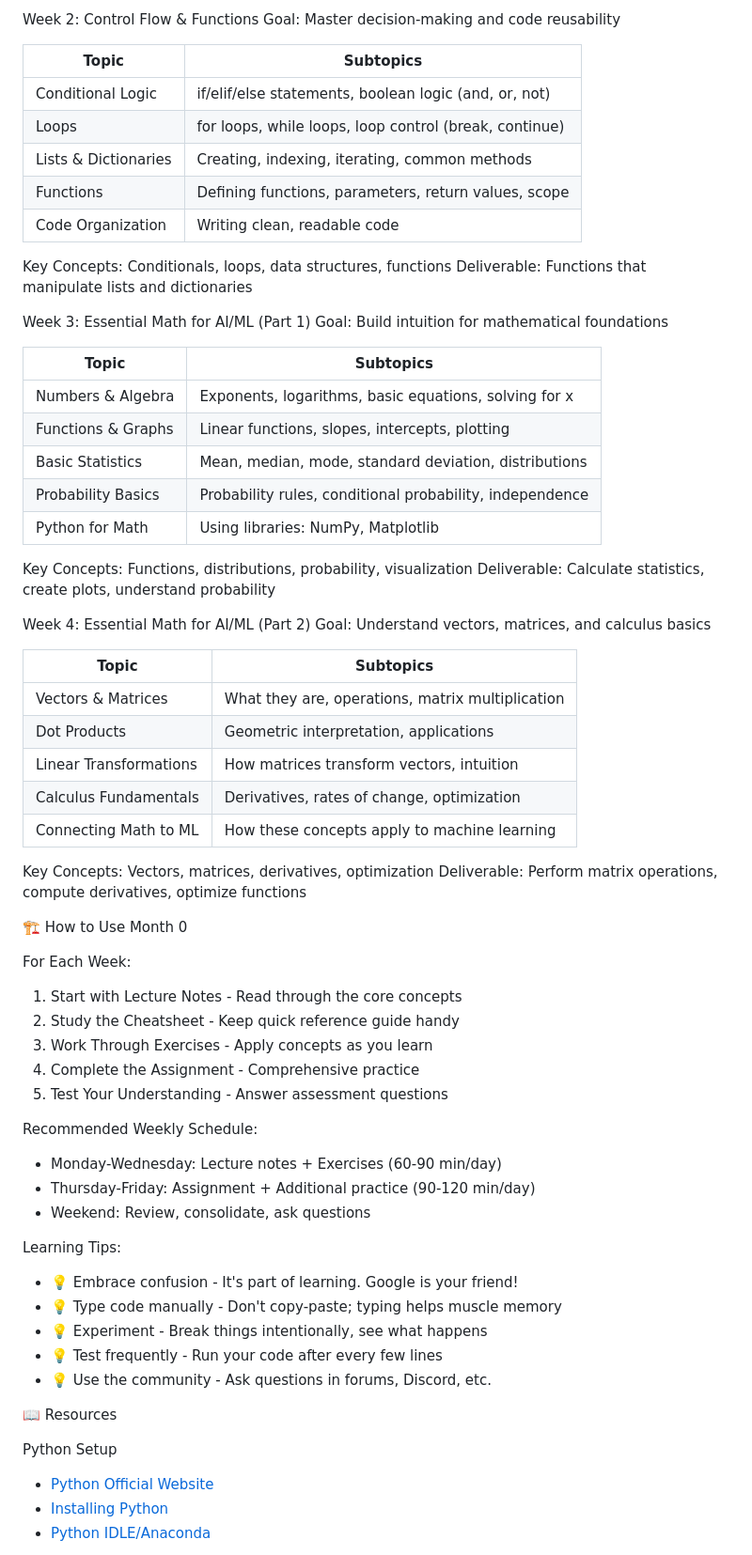
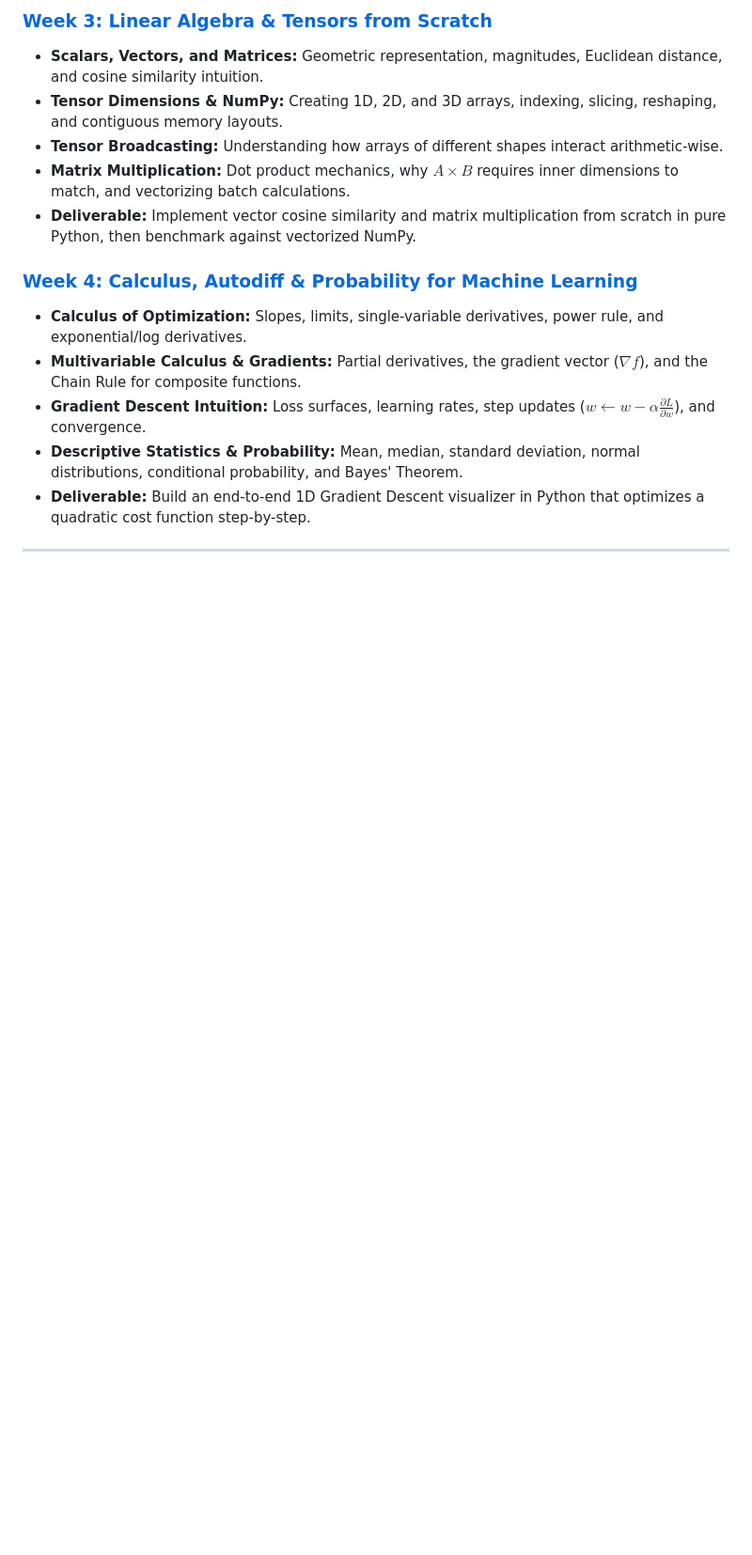
Before and after one commit to Oduobuk/AI-ML-Curriculum, a Markdown page: Month0/README.md, the part around one of its changes. Shown at 94% size. Drawn GitHub-style; blank space fills up the shorter version.

```diff
--- a/Month0/README.md
+++ b/Month0/README.md
@@ -35,71 +35,17 @@ Deliverable: Write simple Python programs (e.g., calculator, greeting program)
 
-Week 2: Control Flow & Functions
-Goal: Master decision-making and code reusability
+### [Week 3: Linear Algebra & Tensors from Scratch](Week_3/lecture_notes/Week3_Math_Part1.md)
+* **Scalars, Vectors, and Matrices:** Geometric representation, magnitudes, Euclidean distance, and cosine similarity intuition.
+* **Tensor Dimensions & NumPy:** Creating 1D, 2D, and 3D arrays, indexing, slicing, reshaping, and contiguous memory layouts.
+* **Tensor Broadcasting:** Understanding how arrays of different shapes interact arithmetic-wise.
+* **Matrix Multiplication:** Dot product mechanics, why $A \times B$ requires inner dimensions to match, and vectorizing batch calculations.
+* **Deliverable:** Implement vector cosine similarity and matrix multiplication from scratch in pure Python, then benchmark against vectorized NumPy.
 
-| Topic | Subtopics |
-|-------|-----------|
-| Conditional Logic | if/elif/else statements, boolean logic (and, or, not) |
-| Loops | for loops, while loops, loop control (break, continue) |
-| Lists & Dictionaries | Creating, indexing, iterating, common methods |
-| Functions | Defining functions, parameters, return values, scope |
-| Code Organization | Writing clean, readable code |
+### [Week 4: Calculus, Autodiff & Probability for Machine Learning](Week_4/lecture_notes/Week4_Math_Part2.md)
+* **Calculus of Optimization:** Slopes, limits, single-variable derivatives, power rule, and exponential/log derivatives.
+* **Multivariable Calculus & Gradients:** Partial derivatives, the gradient vector ($\nabla f$), and the Chain Rule for composite functions.
+* **Gradient Descent Intuition:** Loss surfaces, learning rates, step updates ($w \leftarrow w - \alpha \frac{\partial L}{\partial w}$), and convergence.
+* **Descriptive Statistics & Probability:** Mean, median, standard deviation, normal distributions, conditional probability, and Bayes' Theorem.
+* **Deliverable:** Build an end-to-end 1D Gradient Descent visualizer in Python that optimizes a quadratic cost function step-by-step.
 
-Key Concepts: Conditionals, loops, data structures, functions
-Deliverable: Functions that manipulate lists and dictionaries
+---
 
-Week 3: Essential Math for AI/ML (Part 1)
-Goal: Build intuition for mathematical foundations
-
-| Topic | Subtopics |
-|-------|-----------|
-| Numbers & Algebra | Exponents, logarithms, basic equations, solving for x |
-| Functions & Graphs | Linear functions, slopes, intercepts, plotting |
-| Basic Statistics | Mean, median, mode, standard deviation, distributions |
-| Probability Basics | Probability rules, conditional probability, independence |
-| Python for Math | Using libraries: NumPy, Matplotlib |
-
-Key Concepts: Functions, distributions, probability, visualization
-Deliverable: Calculate statistics, create plots, understand probability
-
-Week 4: Essential Math for AI/ML (Part 2)
-Goal: Understand vectors, matrices, and calculus basics
-
-| Topic | Subtopics |
-|-------|-----------|
-| Vectors & Matrices | What they are, operations, matrix multiplication |
-| Dot Products | Geometric interpretation, applications |
-| Linear Transformations | How matrices transform vectors, intuition |
-| Calculus Fundamentals | Derivatives, rates of change, optimization |
-| Connecting Math to ML | How these concepts apply to machine learning |
-
-Key Concepts: Vectors, matrices, derivatives, optimization
-Deliverable: Perform matrix operations, compute derivatives, optimize functions
-
-🏗️ How to Use Month 0
-
-For Each Week:
-1. Start with Lecture Notes - Read through the core concepts
-2. Study the Cheatsheet - Keep quick reference guide handy
-3. Work Through Exercises - Apply concepts as you learn
-4. Complete the Assignment - Comprehensive practice
-5. Test Your Understanding - Answer assessment questions
-
-Recommended Weekly Schedule:
-- Monday-Wednesday: Lecture notes + Exercises (60-90 min/day)
-- Thursday-Friday: Assignment + Additional practice (90-120 min/day)
-- Weekend: Review, consolidate, ask questions
-
-Learning Tips:
-- 💡 Embrace confusion - It's part of learning. Google is your friend!
-- 💡 Type code manually - Don't copy-paste; typing helps muscle memory
-- 💡 Experiment - Break things intentionally, see what happens
-- 💡 Test frequently - Run your code after every few lines
-- 💡 Use the community - Ask questions in forums, Discord, etc.
-
-📖 Resources
-
-Python Setup
-- [Python Official Website](https://www.python.org/)
-- [Installing Python](https://realpython.com/installing-python/)
-- [Python IDLE/Anaconda](https://www.anaconda.com/)
-
```
Also changed, not shown: other parts of Month0/README.md (+32 -84 lines), docs/images/gradient_descent_intuition.png (added), docs/images/month0_foundations.png (added), docs/images/tensor_broadcasting.png (added), 7 other files.
